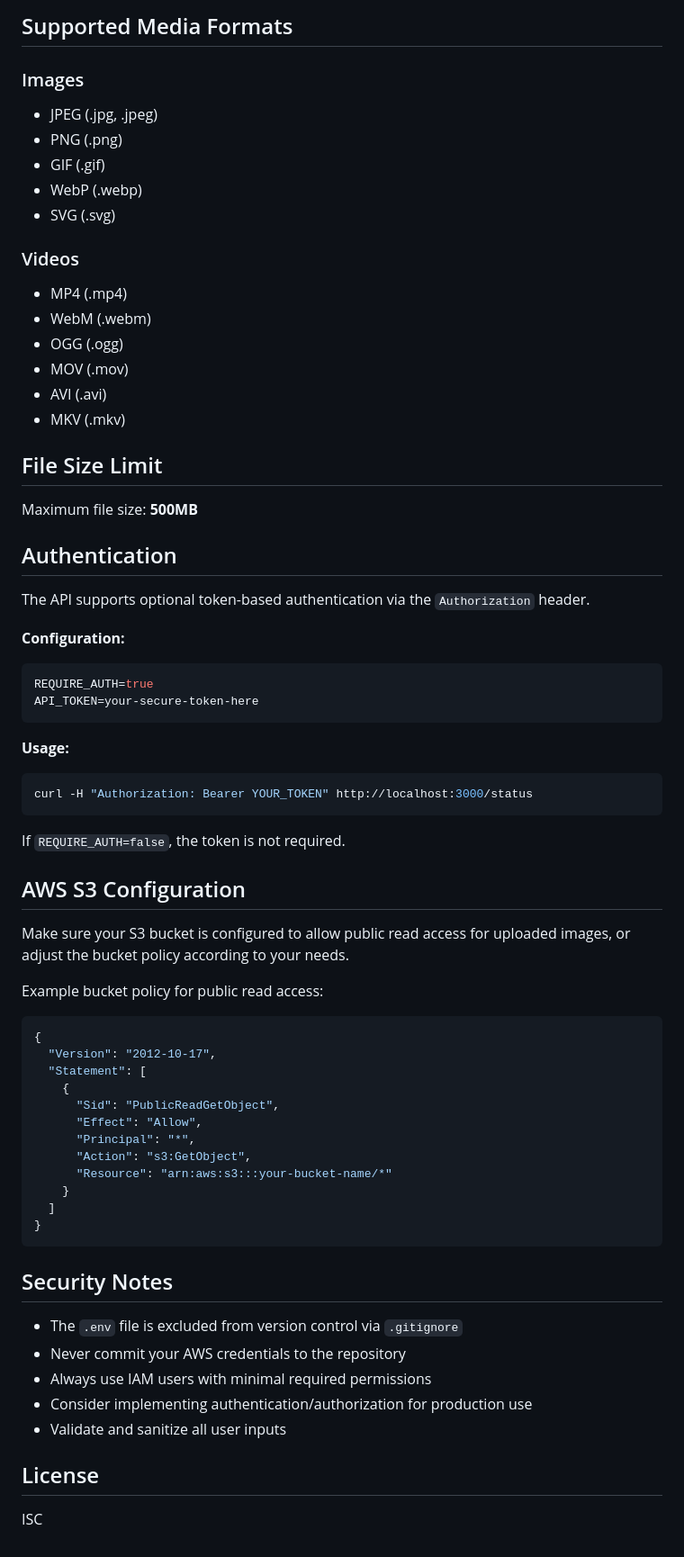
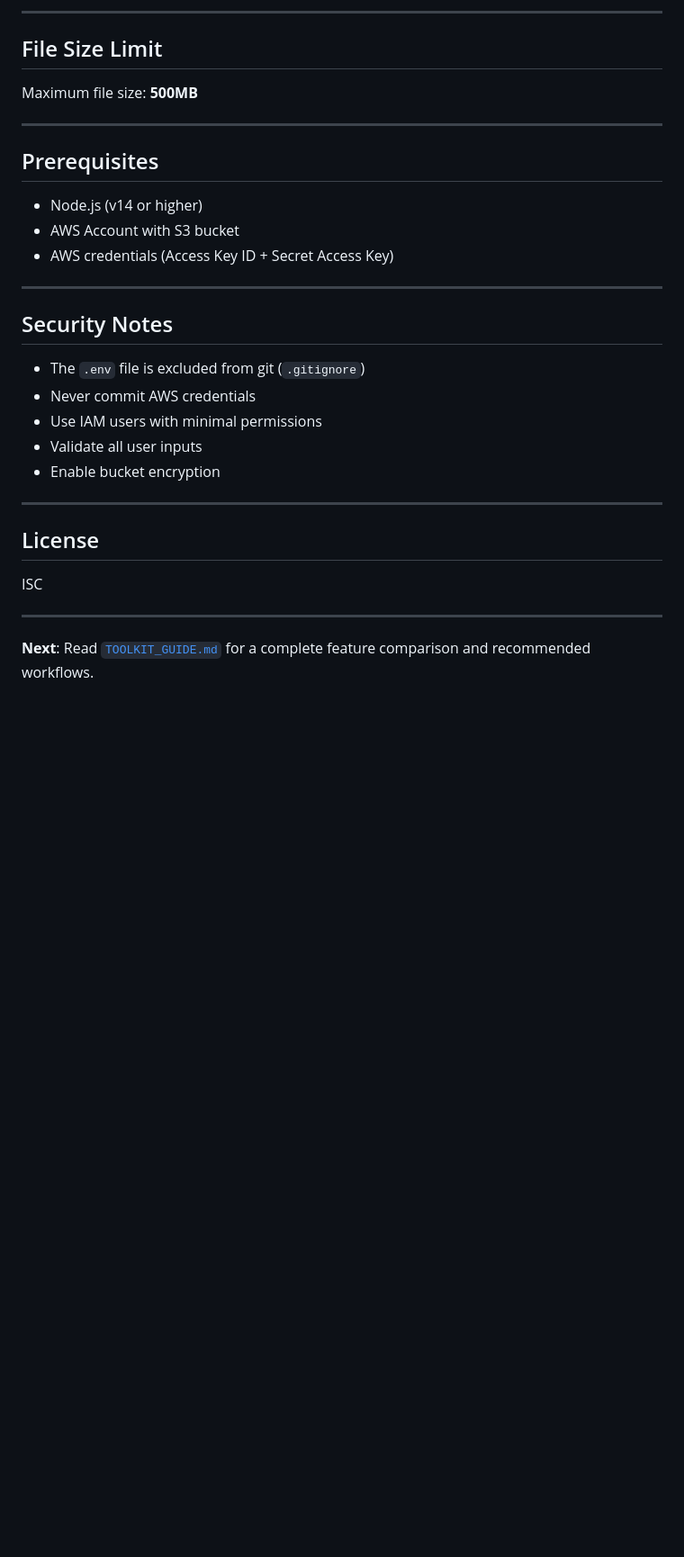
Before and after one commit to hmzoo/imgs3, a Markdown page: README.md, the part around one of its changes. Shown at 90% size. Drawn GitHub-style; blank space fills up the shorter version.

````diff
--- a/README.md
+++ b/README.md
@@ -204,69 +144,33 @@ curl "http://localhost:3000/generate-url?fileName=video.mp4" \
-## Supported Media Formats
-
-### Images
-- JPEG (.jpg, .jpeg)
-- PNG (.png)
-- GIF (.gif)
-- WebP (.webp)
-- SVG (.svg)
-
-### Videos
-- MP4 (.mp4)
-- WebM (.webm)
-- OGG (.ogg)
-- MOV (.mov)
-- AVI (.avi)
-- MKV (.mkv)
+---
 
 ## File Size Limit
 
 Maximum file size: **500MB**
 
-## Authentication
+---
 
-The API supports optional token-based authentication via the `Authorization` header.
+## Prerequisites
 
-**Configuration:**
-```env
-REQUIRE_AUTH=true
-API_TOKEN=your-secure-token-here
-```
+- Node.js (v14 or higher)
+- AWS Account with S3 bucket
+- AWS credentials (Access Key ID + Secret Access Key)
 
-**Usage:**
-```bash
-curl -H "Authorization: Bearer YOUR_TOKEN" http://localhost:3000/status
-```
-
-If `REQUIRE_AUTH=false`, the token is not required.
-
-## AWS S3 Configuration
-
-Make sure your S3 bucket is configured to allow public read access for uploaded images, or adjust the bucket policy according to your needs.
-
-Example bucket policy for public read access:
-```json
-{
-  "Version": "2012-10-17",
-  "Statement": [
-    {
-      "Sid": "PublicReadGetObject",
-      "Effect": "Allow",
-      "Principal": "*",
-      "Action": "s3:GetObject",
-      "Resource": "arn:aws:s3:::your-bucket-name/*"
-    }
-  ]
-}
-```
+---
 
 ## Security Notes
 
-- The `.env` file is excluded from version control via `.gitignore`
-- Never commit your AWS credentials to the repository
-- Always use IAM users with minimal required permissions
-- Consider implementing authentication/authorization for production use
-- Validate and sanitize all user inputs
+- The `.env` file is excluded from git (`.gitignore`)
+- Never commit AWS credentials
+- Use IAM users with minimal permissions
+- Validate all user inputs
+- Enable bucket encryption
+
+---
 
 ## License
 
 ISC
+
+---
+
+**Next**: Read [`TOOLKIT_GUIDE.md`](TOOLKIT_GUIDE.md) for a complete feature comparison and recommended workflows.
````
Also changed, not shown: other parts of README.md (+107 -167 lines), TOOLKIT_GUIDE.md (added, +364 -0 lines).
